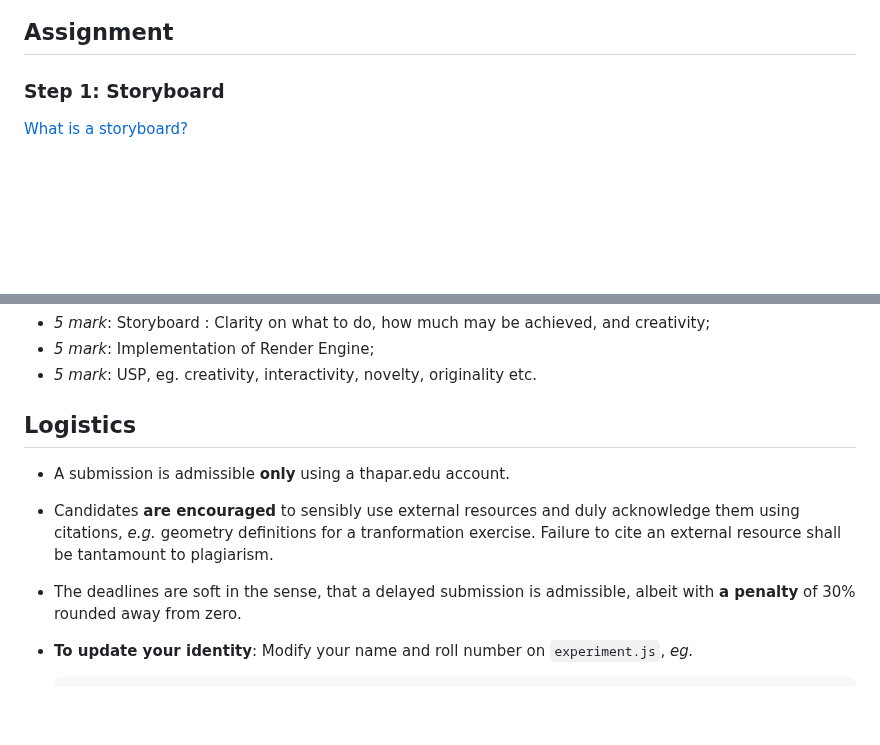
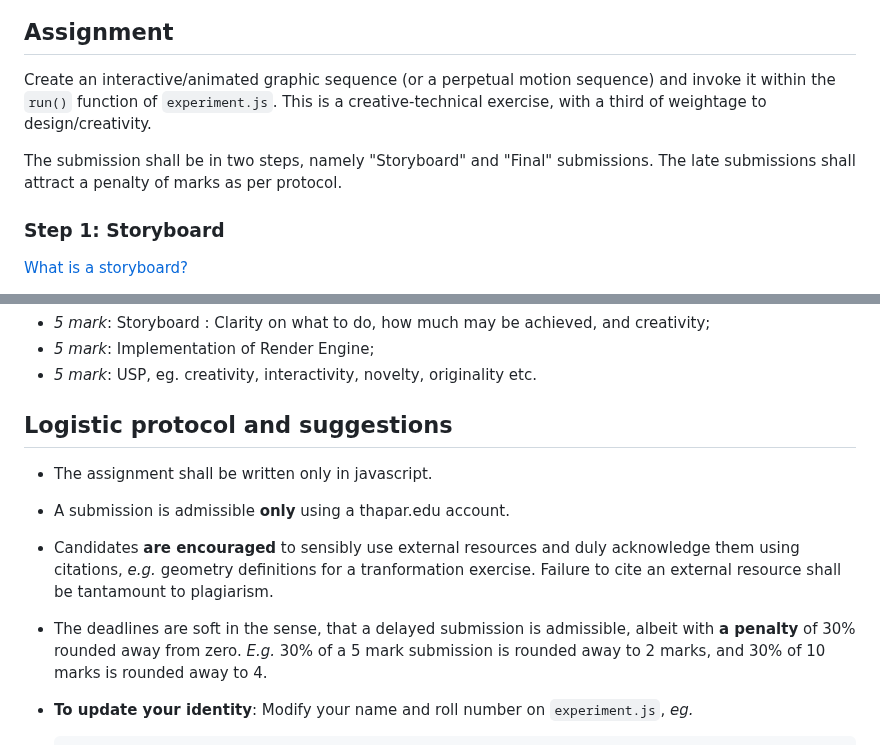
Before and after one commit to tiet-ucs505/lab-assignments, a Markdown page: README.md, 2 parts joined by grey strips. GitHub-like rendering; blank space fills up the shorter version.

Commit message:
Update announcement.

```diff
--- a/README.md
+++ b/README.md
@@ -35,6 +35,17 @@ Template](https://github.com/tiet-ucs505/0x08-2d-animation-project)
 ![](./assets/0x08.png)
 
 ## Assignment ##
+
+Create an interactive/animated graphic sequence (or a
+perpetual motion sequence) and invoke it within the
+`run()` function of `experiment.js`.  This is a
+creative-technical exercise, with a third of weightage
+to design/creativity.
+
+The submission shall be in two steps, namely
+"Storyboard" and "Final" submissions.  The late
+submissions shall attract a penalty of marks as per
+protocol.
 
 ### Step 1: Storyboard ###
 
@@ -88,7 +99,8 @@ deadline.
 + *5 mark*: USP, eg. creativity, interactivity,
   novelty, originality etc.
 
-## Logistics ##
+## Logistic protocol and suggestions ##
++ The assignment shall be written only in javascript.
 + A submission is admissible **only** using a
   thapar.edu account.
 + Candidates **are encouraged** to sensibly use
@@ -98,7 +110,9 @@ deadline.
   resource shall be tantamount to plagiarism.
 + The deadlines are soft in the sense, that a delayed
   submission is admissible, albeit with **a penalty**
-  of 30% rounded away from zero.
+  of 30% rounded away from zero. *E.g.* 30% of a 5 mark
+  submission is rounded away to 2 marks, and 30% of 10
+  marks is rounded away to 4.
 + **To update your identity**: Modify your name and
   roll number on `experiment.js`, *eg.*
 
```
